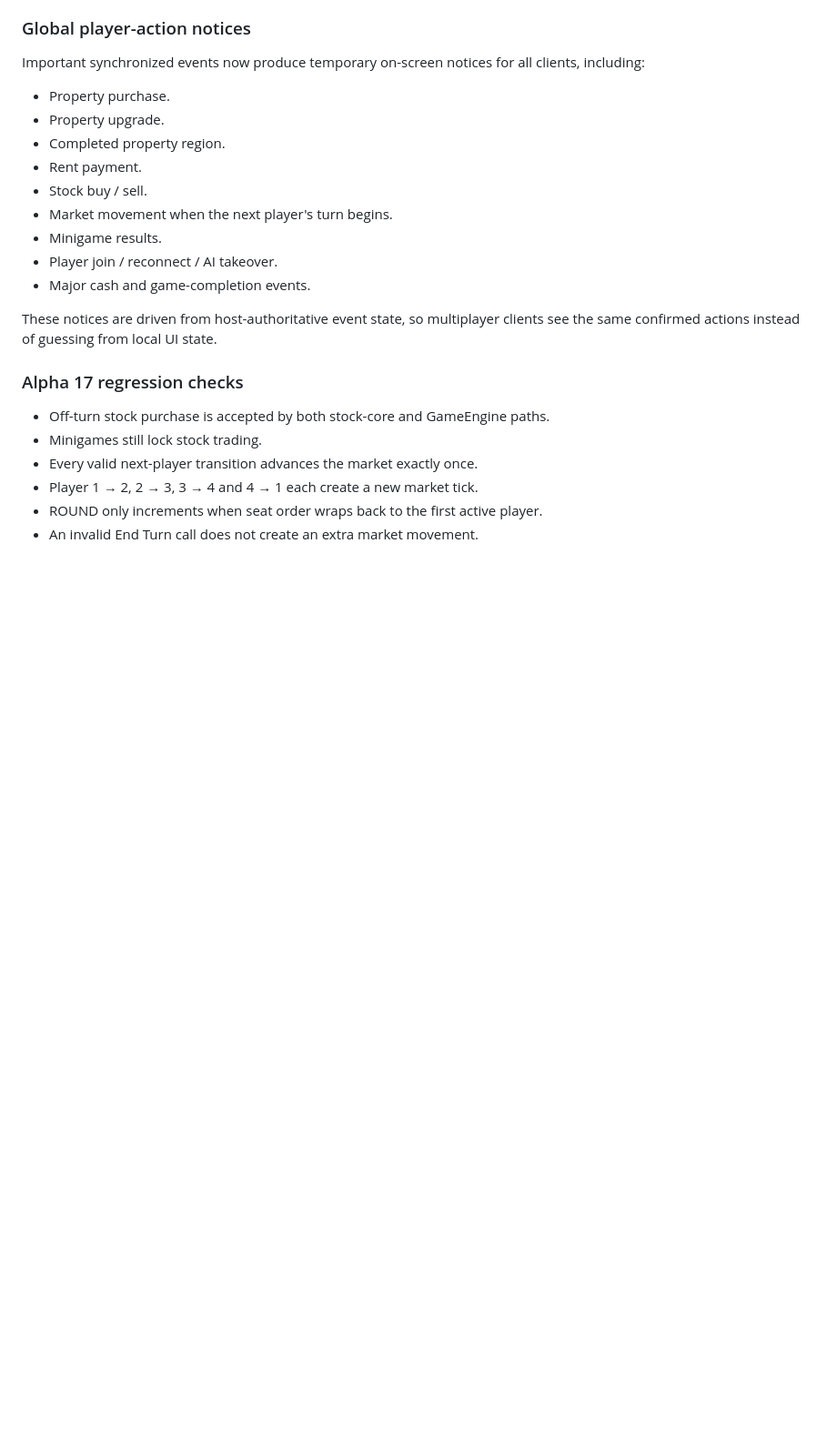
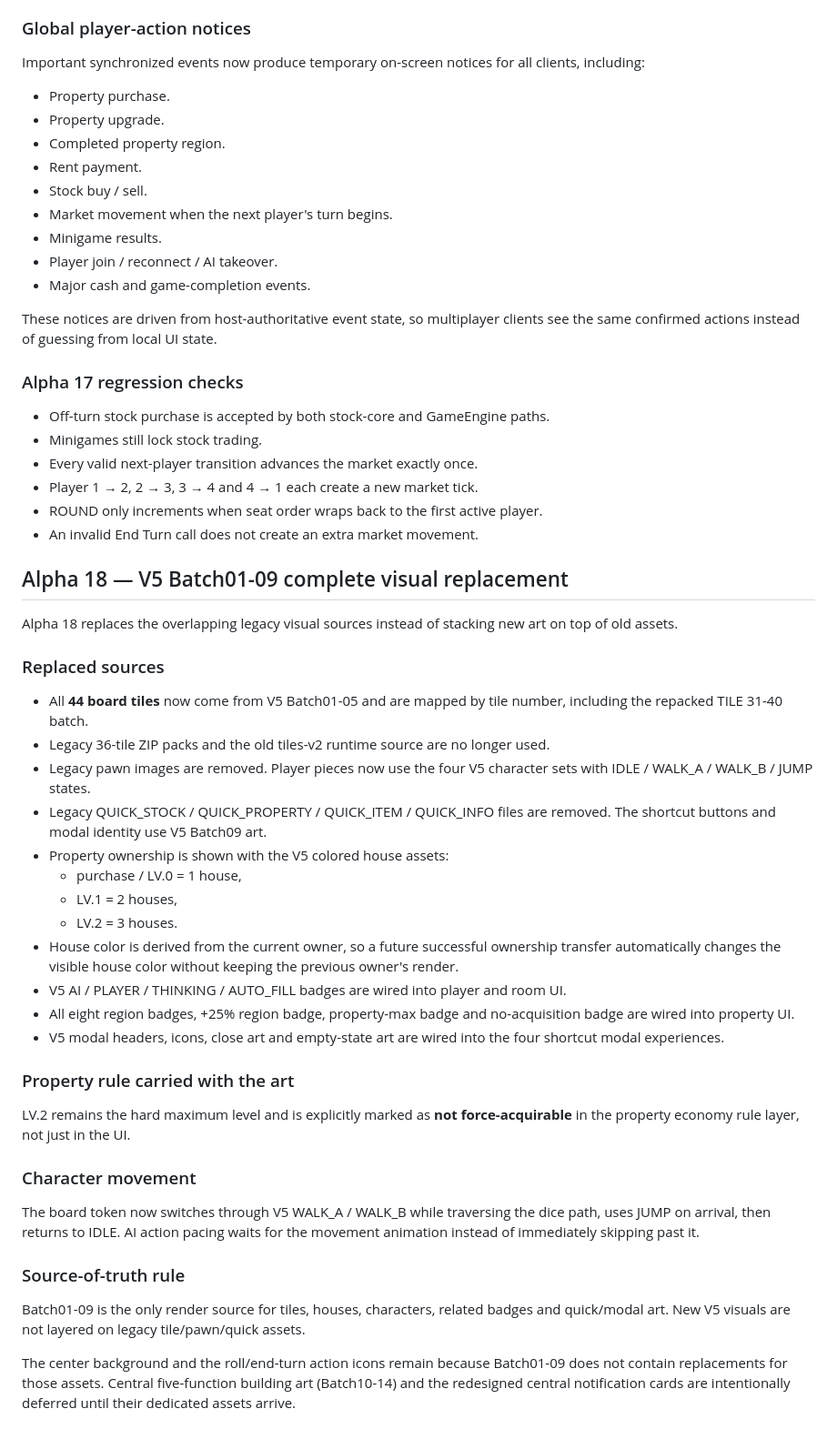
Before and after one commit to YiQ1796/Wealth_Empire, a Markdown page: v20/README.md, the part around the change. Shown at 91% size. GitHub-like rendering; blank space fills up the shorter version.

Commit message:
V20 alpha18 document V5 Batch01-09 full replacement

```diff
--- a/v20/README.md
+++ b/v20/README.md
@@ -204,3 +204,37 @@ These notices are driven from host-authoritative event state, so multiplayer cli
 - Player 1 → 2, 2 → 3, 3 → 4 and 4 → 1 each create a new market tick.
 - ROUND only increments when seat order wraps back to the first active player.
 - An invalid End Turn call does not create an extra market movement.
+
+
+## Alpha 18 — V5 Batch01-09 complete visual replacement
+
+Alpha 18 replaces the overlapping legacy visual sources instead of stacking new art on top of old assets.
+
+### Replaced sources
+
+- All **44 board tiles** now come from V5 Batch01-05 and are mapped by tile number, including the repacked TILE 31-40 batch.
+- Legacy 36-tile ZIP packs and the old tiles-v2 runtime source are no longer used.
+- Legacy pawn images are removed. Player pieces now use the four V5 character sets with IDLE / WALK_A / WALK_B / JUMP states.
+- Legacy QUICK_STOCK / QUICK_PROPERTY / QUICK_ITEM / QUICK_INFO files are removed. The shortcut buttons and modal identity use V5 Batch09 art.
+- Property ownership is shown with the V5 colored house assets:
+  - purchase / LV.0 = 1 house,
+  - LV.1 = 2 houses,
+  - LV.2 = 3 houses.
+- House color is derived from the current owner, so a future successful ownership transfer automatically changes the visible house color without keeping the previous owner's render.
+- V5 AI / PLAYER / THINKING / AUTO_FILL badges are wired into player and room UI.
+- All eight region badges, +25% region badge, property-max badge and no-acquisition badge are wired into property UI.
+- V5 modal headers, icons, close art and empty-state art are wired into the four shortcut modal experiences.
+
+### Property rule carried with the art
+
+LV.2 remains the hard maximum level and is explicitly marked as **not force-acquirable** in the property economy rule layer, not just in the UI.
+
+### Character movement
+
+The board token now switches through V5 WALK_A / WALK_B while traversing the dice path, uses JUMP on arrival, then returns to IDLE. AI action pacing waits for the movement animation instead of immediately skipping past it.
+
+### Source-of-truth rule
+
+Batch01-09 is the only render source for tiles, houses, characters, related badges and quick/modal art. New V5 visuals are not layered on legacy tile/pawn/quick assets.
+
+The center background and the roll/end-turn action icons remain because Batch01-09 does not contain replacements for those assets. Central five-function building art (Batch10-14) and the redesigned central notification cards are intentionally deferred until their dedicated assets arrive.
```
